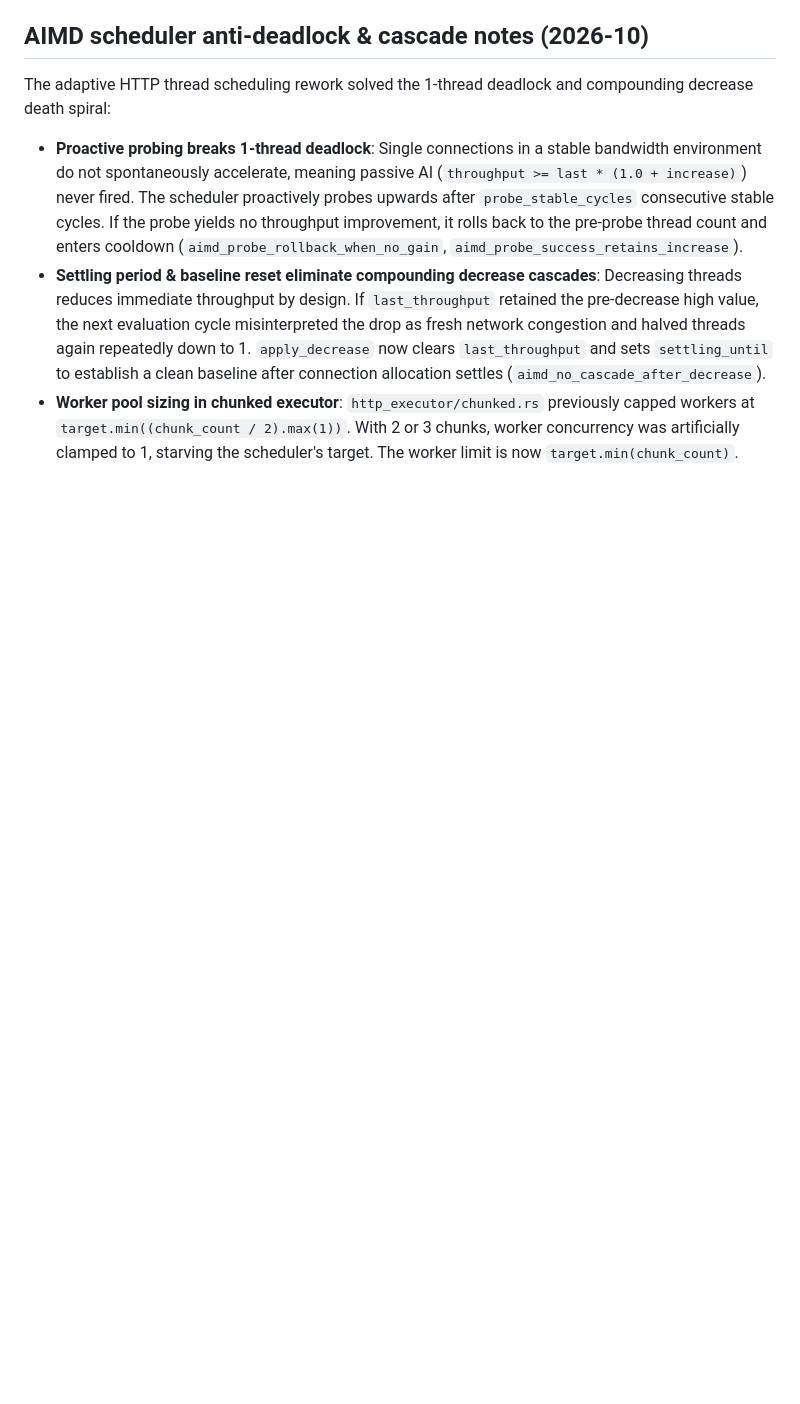
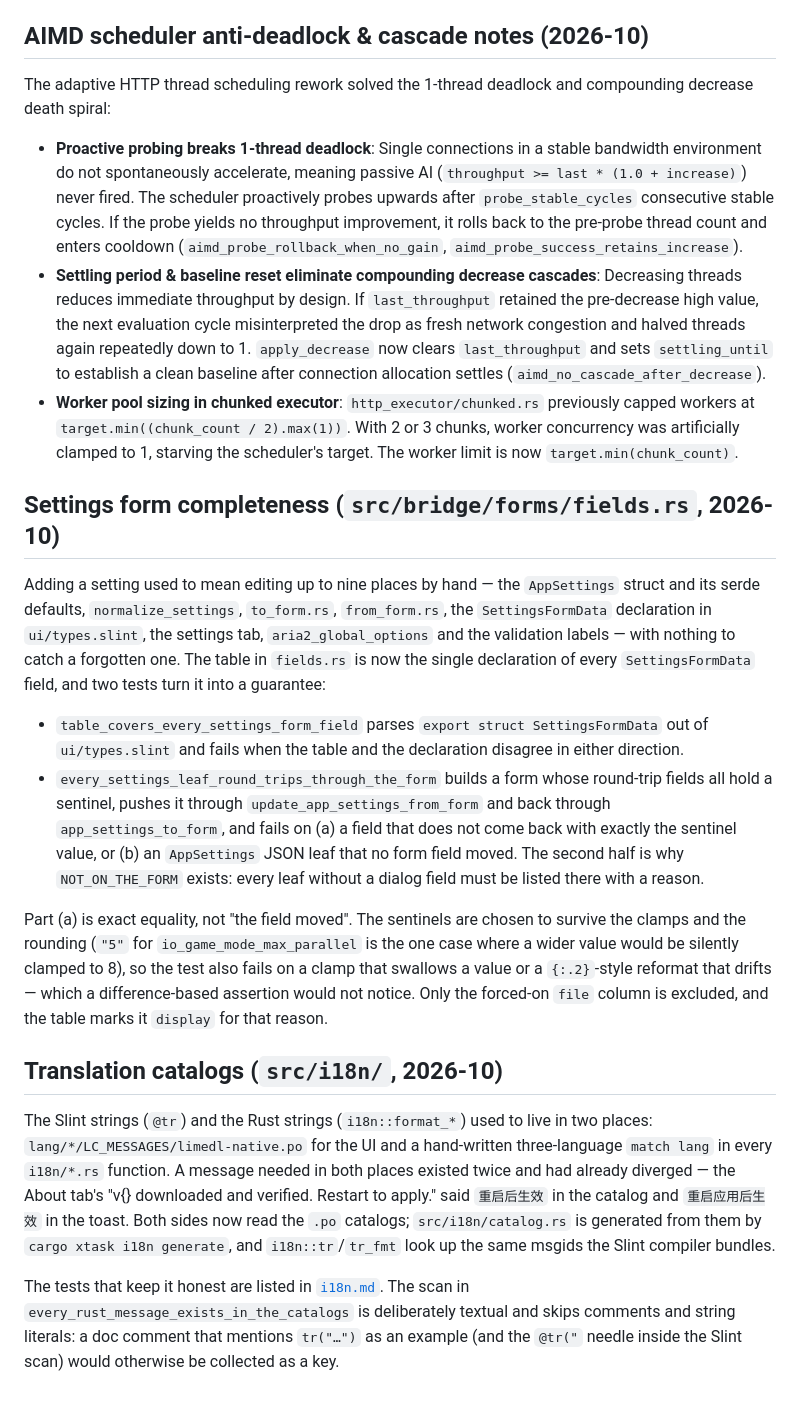
Before and after one commit to zkz098/limedl, a Markdown page: docs/test-regression-notes.md, the part around the change. Drawn GitHub-style; blank space fills up the shorter version.

Commit message:
docs: record the settings-table, catalog and theme-token contracts
Three conventions that were only in the commit messages so far:

- AGENTS.md lists the new `cargo xtask i18n` commands, points the Slint/Rust
  text rule at the shared `.po` catalogs, and states the settings rule (one row
  per field in `forms/fields.rs`, enforced by the completeness test).
- `docs/test-regression-notes.md` gains the two sections that explain *why* the
  settings test asserts exact round-trip equality rather than "the field moved"
  (the sentinels survive the clamps and the rounding, so a clamp that swallows a
  value fails too) and why the catalog scan is textual and comment-aware.
- The gate list gains the theme-token scanner, which until now had no caller.

```diff
--- a/docs/test-regression-notes.md
+++ b/docs/test-regression-notes.md
@@ -107,3 +107,48 @@ The adaptive HTTP thread scheduling rework solved the 1-thread deadlock and comp
 - **Proactive probing breaks 1-thread deadlock**: Single connections in a stable bandwidth environment do not spontaneously accelerate, meaning passive AI (`throughput >= last * (1.0 + increase)`) never fired. The scheduler proactively probes upwards after `probe_stable_cycles` consecutive stable cycles. If the probe yields no throughput improvement, it rolls back to the pre-probe thread count and enters cooldown (`aimd_probe_rollback_when_no_gain`, `aimd_probe_success_retains_increase`).
 - **Settling period & baseline reset eliminate compounding decrease cascades**: Decreasing threads reduces immediate throughput by design. If `last_throughput` retained the pre-decrease high value, the next evaluation cycle misinterpreted the drop as fresh network congestion and halved threads again repeatedly down to 1. `apply_decrease` now clears `last_throughput` and sets `settling_until` to establish a clean baseline after connection allocation settles (`aimd_no_cascade_after_decrease`).
 - **Worker pool sizing in chunked executor**: `http_executor/chunked.rs` previously capped workers at `target.min((chunk_count / 2).max(1))`. With 2 or 3 chunks, worker concurrency was artificially clamped to 1, starving the scheduler's target. The worker limit is now `target.min(chunk_count)`.
+
+## Settings form completeness (`src/bridge/forms/fields.rs`, 2026-10)
+
+Adding a setting used to mean editing up to nine places by hand — the
+`AppSettings` struct and its serde defaults, `normalize_settings`, `to_form.rs`,
+`from_form.rs`, the `SettingsFormData` declaration in `ui/types.slint`, the
+settings tab, `aria2_global_options` and the validation labels — with nothing to
+catch a forgotten one. The table in `fields.rs` is now the single declaration of
+every `SettingsFormData` field, and two tests turn it into a guarantee:
+
+- `table_covers_every_settings_form_field` parses
+  `export struct SettingsFormData` out of `ui/types.slint` and fails when the
+  table and the declaration disagree in either direction.
+- `every_settings_leaf_round_trips_through_the_form` builds a form whose
+  round-trip fields all hold a sentinel, pushes it through
+  `update_app_settings_from_form` and back through `app_settings_to_form`, and
+  fails on (a) a field that does not come back with exactly the sentinel value,
+  or (b) an `AppSettings` JSON leaf that no form field moved. The second half is
+  why `NOT_ON_THE_FORM` exists: every leaf without a dialog field must be listed
+  there with a reason.
+
+Part (a) is exact equality, not "the field moved". The sentinels are chosen to
+survive the clamps and the rounding (`"5"` for `io_game_mode_max_parallel` is the
+one case where a wider value would be silently clamped to 8), so the test also
+fails on a clamp that swallows a value or a `{:.2}`-style reformat that drifts —
+which a difference-based assertion would not notice. Only the forced-on `file`
+column is excluded, and the table marks it `display` for that reason.
+
+## Translation catalogs (`src/i18n/`, 2026-10)
+
+The Slint strings (`@tr`) and the Rust strings (`i18n::format_*`) used to live in
+two places: `lang/*/LC_MESSAGES/limedl-native.po` for the UI and a hand-written
+three-language `match lang` in every `i18n/*.rs` function. A message needed in
+both places existed twice and had already diverged — the About tab's
+"v{} downloaded and verified. Restart to apply." said `重启后生效` in the catalog
+and `重启应用后生效` in the toast. Both sides now read the `.po` catalogs;
+`src/i18n/catalog.rs` is generated from them by `cargo xtask i18n generate`, and
+`i18n::tr`/`tr_fmt` look up the same msgids the Slint compiler bundles.
+
+The tests that keep it honest are listed in
+[`i18n.md`](i18n.md#what-the-tests-enforce). The scan in
+`every_rust_message_exists_in_the_catalogs` is deliberately textual and skips
+comments and string literals: a doc comment that mentions `tr("…")` as an example
+(and the `@tr("` needle inside the Slint scan) would otherwise be collected as a
+key.
```
Also changed, not shown: AGENTS.md (+7 -1 lines).
